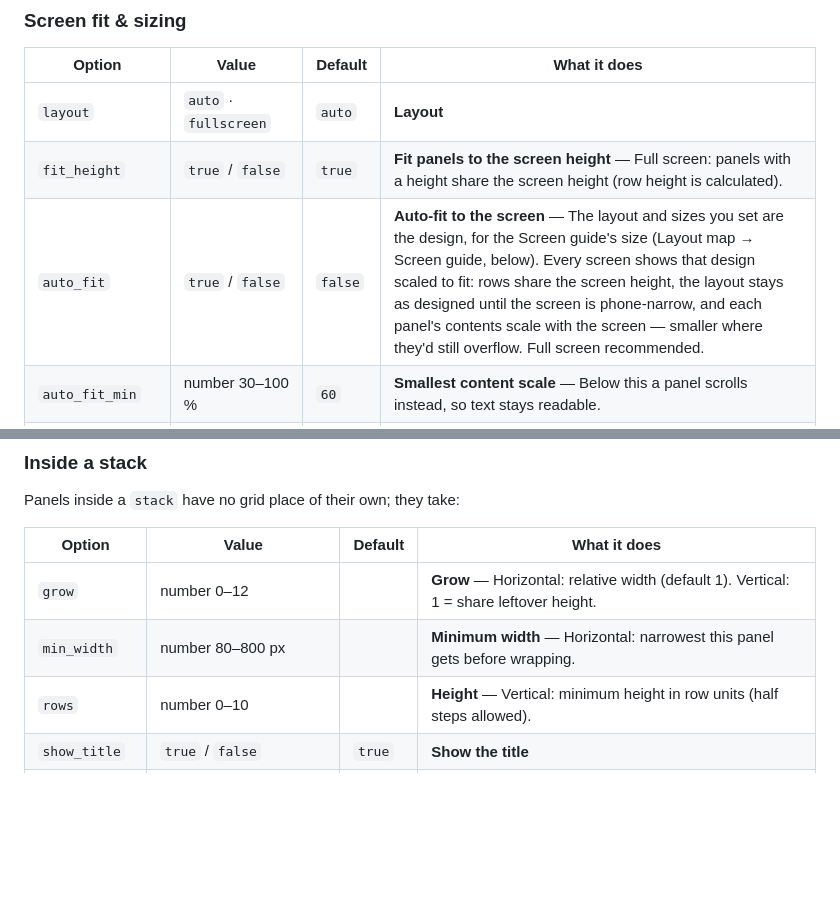
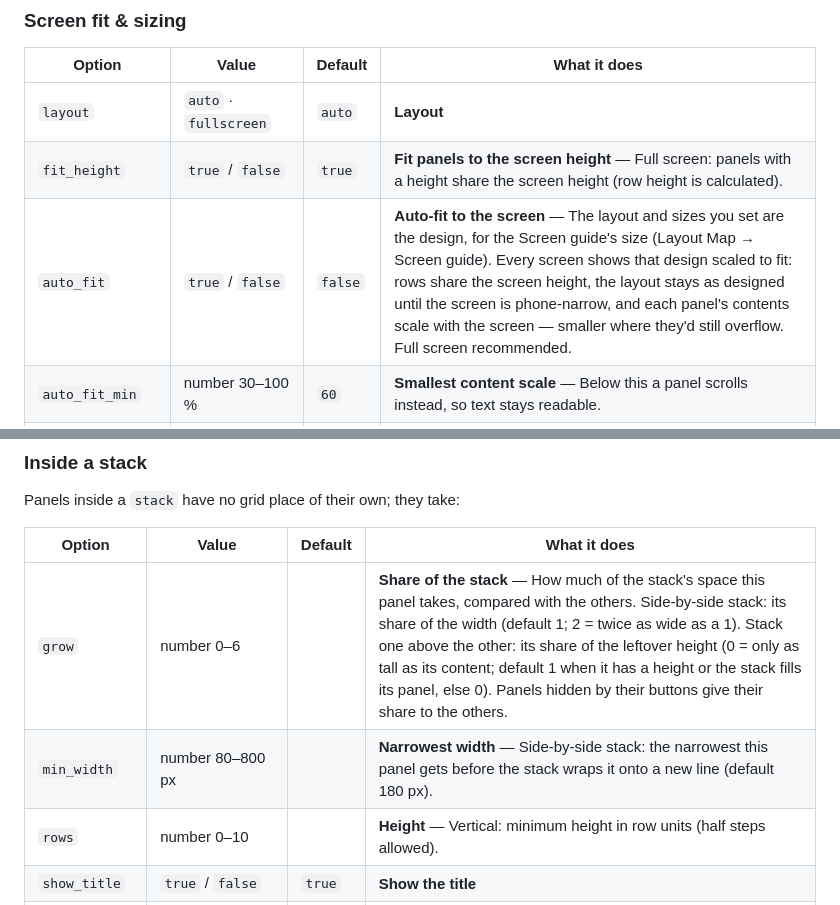
Before and after one commit to Ltek/weather-station-flex-card, a Markdown page: docs/CONFIGURATION.md, 2 parts joined by grey strips. Rendered like a GitHub page; blank space fills up the shorter version.

```diff
--- a/docs/CONFIGURATION.md
+++ b/docs/CONFIGURATION.md
@@ -78,7 +78,7 @@ With no `panels:` the card shows its default dashboard (hero, bulletin, Sky Trac
 |---|---|---|---|
 | `layout` | `auto` · `fullscreen` | `auto` | **Layout** |
 | `fit_height` | `true` / `false` | `true` | **Fit panels to the screen height** — Full screen: panels with a height share the screen height (row height is calculated). |
-| `auto_fit` | `true` / `false` | `false` | **Auto-fit to the screen** — The layout and sizes you set are the design, for the Screen guide's size (Layout map → Screen guide, below). Every screen shows that design scaled to fit: rows share the screen height, the layout stays as designed until the screen is phone-narrow, and each panel's contents scale with the screen — smaller where they'd still overflow. Full screen recommended. |
+| `auto_fit` | `true` / `false` | `false` | **Auto-fit to the screen** — The layout and sizes you set are the design, for the Screen guide's size (Layout Map → Screen guide). Every screen shows that design scaled to fit: rows share the screen height, the layout stays as designed until the screen is phone-narrow, and each panel's contents scale with the screen — smaller where they'd still overflow. Full screen recommended. |
 | `auto_fit_min` | number 30–100 % | `60` | **Smallest content scale** — Below this a panel scrolls instead, so text stays readable. |
 | `auto_fit_max` | number 100–250 % | `150` | **Largest content scale** — On screens bigger than the design. |
 | `fit_strict` | `true` / `false` | `false` | **Strict fit to screen dimensions** — Every panel is exactly the height you set, so the page fits the screen as the layout map shows; content taller than its panel scrolls inside the panel. Off: panels grow to fit their content (the page may scroll). |
@@ -151,8 +151,8 @@ Panels inside a `stack` have no grid place of their own; they take:
 
 | Option | Value | Default | What it does |
 |---|---|---|---|
-| `grow` | number 0–12 |  | **Grow** — Horizontal: relative width (default 1). Vertical: 1 = share leftover height. |
-| `min_width` | number 80–800 px |  | **Minimum width** — Horizontal: narrowest this panel gets before wrapping. |
+| `grow` | number 0–6 |  | **Share of the stack** — How much of the stack's space this panel takes, compared with the others. Side-by-side stack: its share of the width (default 1; 2 = twice as wide as a 1). Stack one above the other: its share of the leftover height (0 = only as tall as its content; default 1 when it has a height or the stack fills its panel, else 0). Panels hidden by their buttons give their share to the others. |
+| `min_width` | number 80–800 px |  | **Narrowest width** — Side-by-side stack: the narrowest this panel gets before the stack wraps it onto a new line (default 180 px). |
 | `rows` | number 0–10 |  | **Height** — Vertical: minimum height in row units (half steps allowed). |
 | `show_title` | `true` / `false` | `true` | **Show the title** |
 | `title` | text |  | **Title** |
```
